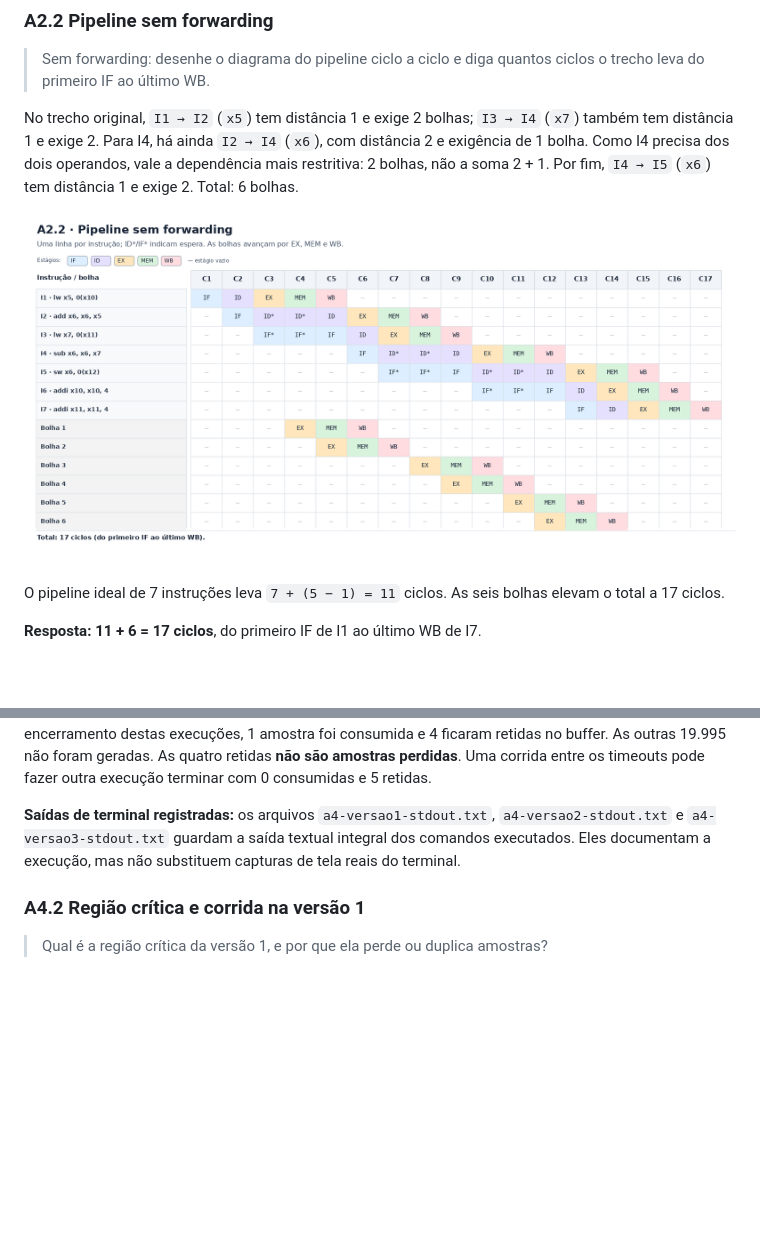
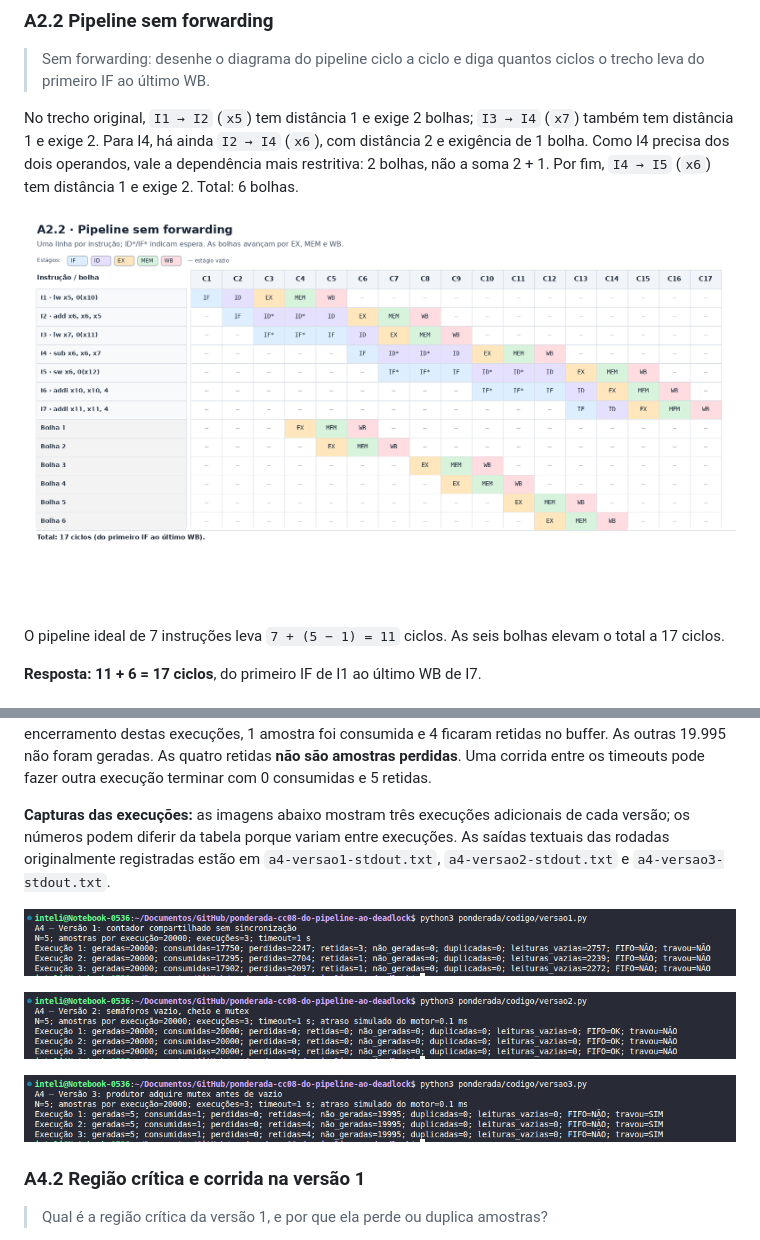
Before and after one commit to ChristianGandra21/ponderada-cc08-do-pipeline-ao-deadlock, a Markdown page: ponderada/ponderada-tato.md, 2 parts joined by grey strips. Rendered like a GitHub page; pictures changed too: ponderada/img/a2-sem-forwarding.png, ponderada/img/a4-versao1.png (added), ponderada/img/a4-versao2.png (added); blank space fills up the shorter version.

```diff
--- a/ponderada/ponderada-tato.md
+++ b/ponderada/ponderada-tato.md
@@ -298,7 +298,13 @@ Usei `N = 3 + (2 mod 5) = 5`. Rodei as versões em Python 3.12.3, Ubuntu 24.04,
 
 Na v1, o `sleep(0)` em cada operação válida expôs a corrida: além das amostras perdidas, o consumidor fez milhares de leituras vazias. Nesta rodada, houve 2.089–2.341 perdas e 2.216–2.680 leituras vazias; os números variam entre execuções. Na v2, as três execuções consumiram todos os IDs na ordem exata, sem perda, retenção, duplicata ou leitura vazia. Na v3, o deadlock foi detectado em todas as rodadas; no encerramento destas execuções, 1 amostra foi consumida e 4 ficaram retidas no buffer. As outras 19.995 não foram geradas. As quatro retidas **não são amostras perdidas**. Uma corrida entre os timeouts pode fazer outra execução terminar com 0 consumidas e 5 retidas.
 
-**Saídas de terminal registradas:** os arquivos `a4-versao1-stdout.txt`, `a4-versao2-stdout.txt` e `a4-versao3-stdout.txt` guardam a saída textual integral dos comandos executados. Eles documentam a execução, mas não substituem capturas de tela reais do terminal.
+**Capturas das execuções:** as imagens abaixo mostram três execuções adicionais de cada versão; os números podem diferir da tabela porque variam entre execuções. As saídas textuais das rodadas originalmente registradas estão em `a4-versao1-stdout.txt`, `a4-versao2-stdout.txt` e `a4-versao3-stdout.txt`.
+
+![Captura real de uma execução da versão 1 da A4.](img/a4-versao1.png)
+
+![Captura real de uma execução da versão 2 da A4.](img/a4-versao2.png)
+
+![Captura real de uma execução da versão 3 da A4.](img/a4-versao3.png)
 
 ### A4.2 Região crítica e corrida na versão 1
 
```
Also changed, not shown: other parts of ponderada/ponderada-tato.md (+6 -4 lines), README.md (+1 -1 lines), ponderada/img/lscpu.png (added), 5 other files.
